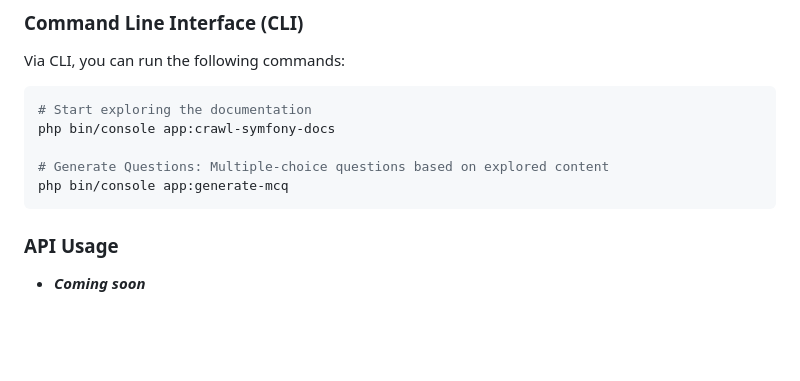
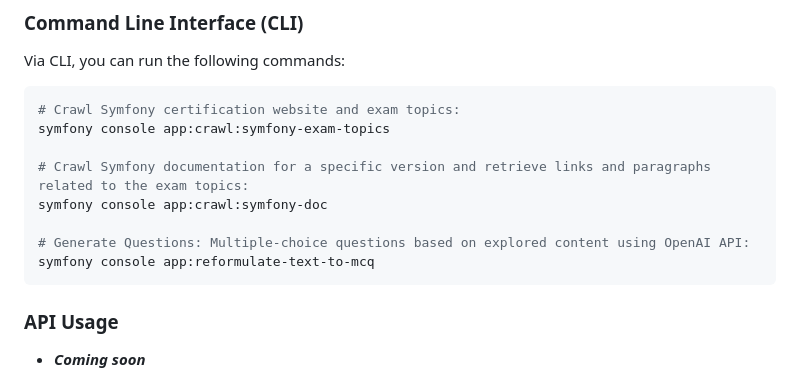
Before and after one commit to askeita/certibot, a Markdown page: README.md, the part around the change. GitHub-like rendering; blank space fills up the shorter version.

Commit message:
Updated CLI section of README.md

````diff
--- a/README.md
+++ b/README.md
@@ -93,11 +93,14 @@ To run the unit tests, ensure you have PHPUnit installed and run:
 ### Command Line Interface (CLI)
 Via CLI, you can run the following commands:
    ```bash
-   # Start exploring the documentation
-   php bin/console app:crawl-symfony-docs
+   # Crawl Symfony certification website and exam topics:
+   symfony console app:crawl:symfony-exam-topics
 
-   # Generate Questions: Multiple-choice questions based on explored content
-   php bin/console app:generate-mcq
+   # Crawl Symfony documentation for a specific version and retrieve links and paragraphs related to the exam topics:
+   symfony console app:crawl:symfony-doc
+
+   # Generate Questions: Multiple-choice questions based on explored content using OpenAI API:
+   symfony console app:reformulate-text-to-mcq
    ```
 
 ### API Usage
````
